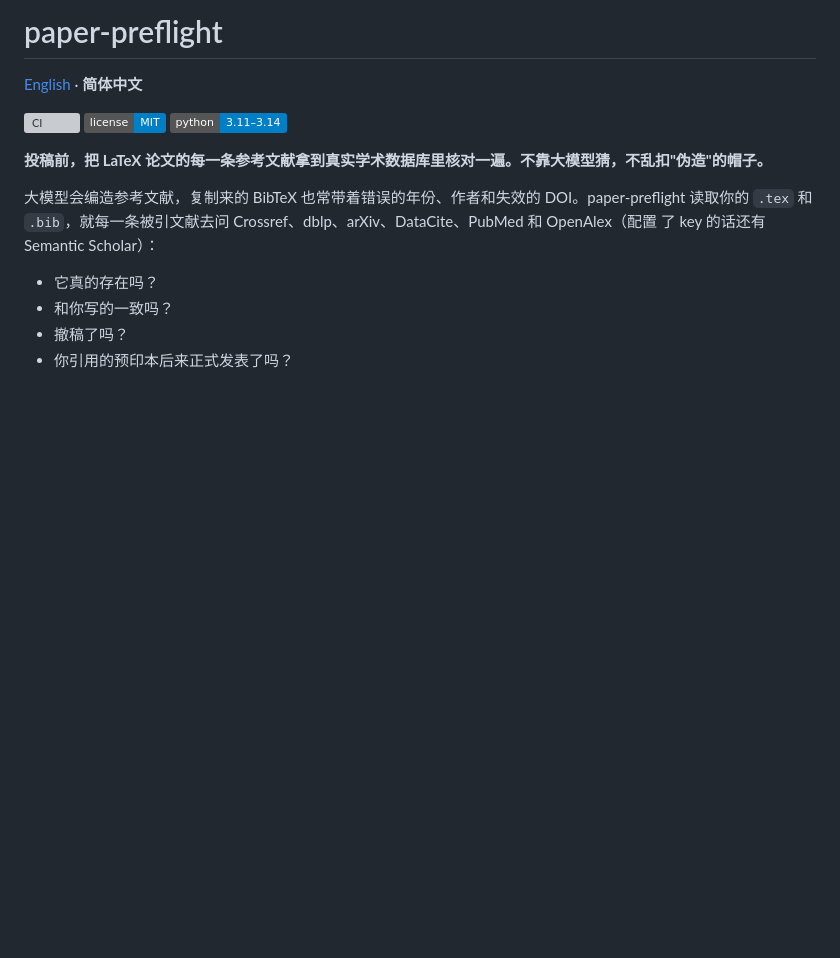
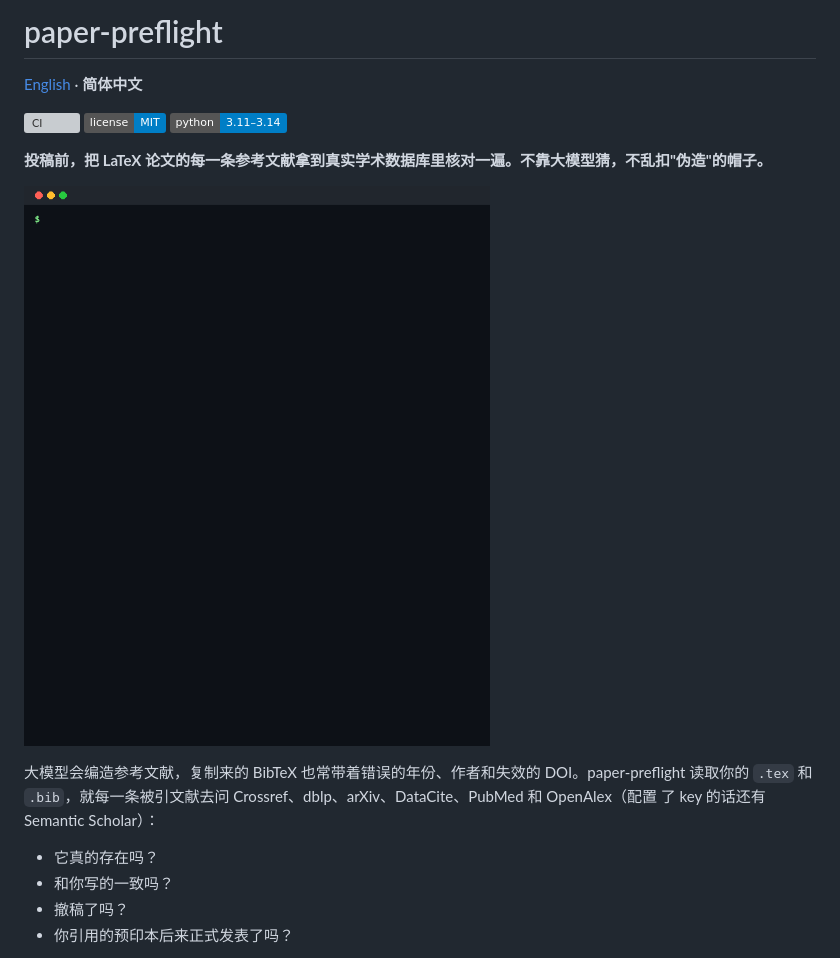
Before and after one commit to amos689/paper-preflight, a Markdown page: README.zh-CN.md, the part around the change. Rendered like a GitHub page; pictures changed too: docs/demo/demo.gif (added); badges without logos; blank space fills up the shorter version; grey boxes are pictures that could not be loaded.

```diff
--- a/README.zh-CN.md
+++ b/README.zh-CN.md
@@ -7,6 +7,8 @@
 ![Python 3.11–3.14](https://img.shields.io/badge/python-3.11%E2%80%933.14-blue.svg)
 
 **投稿前，把 LaTeX 论文的每一条参考文献拿到真实学术数据库里核对一遍。不靠大模型猜，不乱扣"伪造"的帽子。**
+
+![paper-preflight 检查示例论文：未定义的引用键、指向另一篇论文的 DOI、所有数据源都查不到的文献和已撤稿论文报为错误；已正式发表的预印本、错误的年份和带 LaTeX 转义的 DOI 报为警告](https://raw.githubusercontent.com/amos689/paper-preflight/main/docs/demo/demo.gif)
 
 大模型会编造参考文献，复制来的 BibTeX 也常带着错误的年份、作者和失效的 DOI。paper-preflight
 读取你的 `.tex` 和 `.bib`，就每一条被引文献去问 Crossref、dblp、arXiv、DataCite、PubMed 和 OpenAlex（配置
```
Also changed, not shown: README.md (+2 -0 lines), 1 other file.
